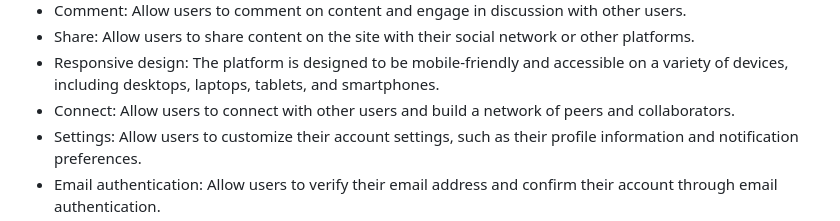
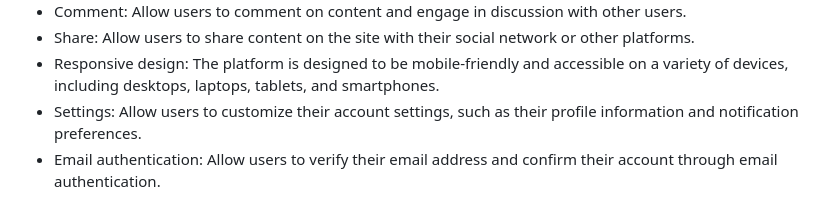
Before and after one commit to Pratik-Rathod/Student-Connect-FYP, a Markdown page: README.md, the part around the change. GitHub-like rendering.

```diff
--- a/README.md
+++ b/README.md
@@ -29,7 +29,6 @@ This project used a software development methodology that followed the Agile pri
 * Comment: Allow users to comment on content and engage in discussion with other users.
 * Share: Allow users to share content on the site with their social network or other platforms.
 * Responsive design: The platform is designed to be mobile-friendly and accessible on a variety of devices, including desktops, laptops, tablets, and smartphones.
-* Connect: Allow users to connect with other users and build a network of peers and collaborators.
 * Settings: Allow users to customize their account settings, such as their profile information and notification preferences.
 * Email authentication: Allow users to verify their email address and confirm their account through email authentication.
 * Password reset: Allow users to reset their password through email authentication.
```
